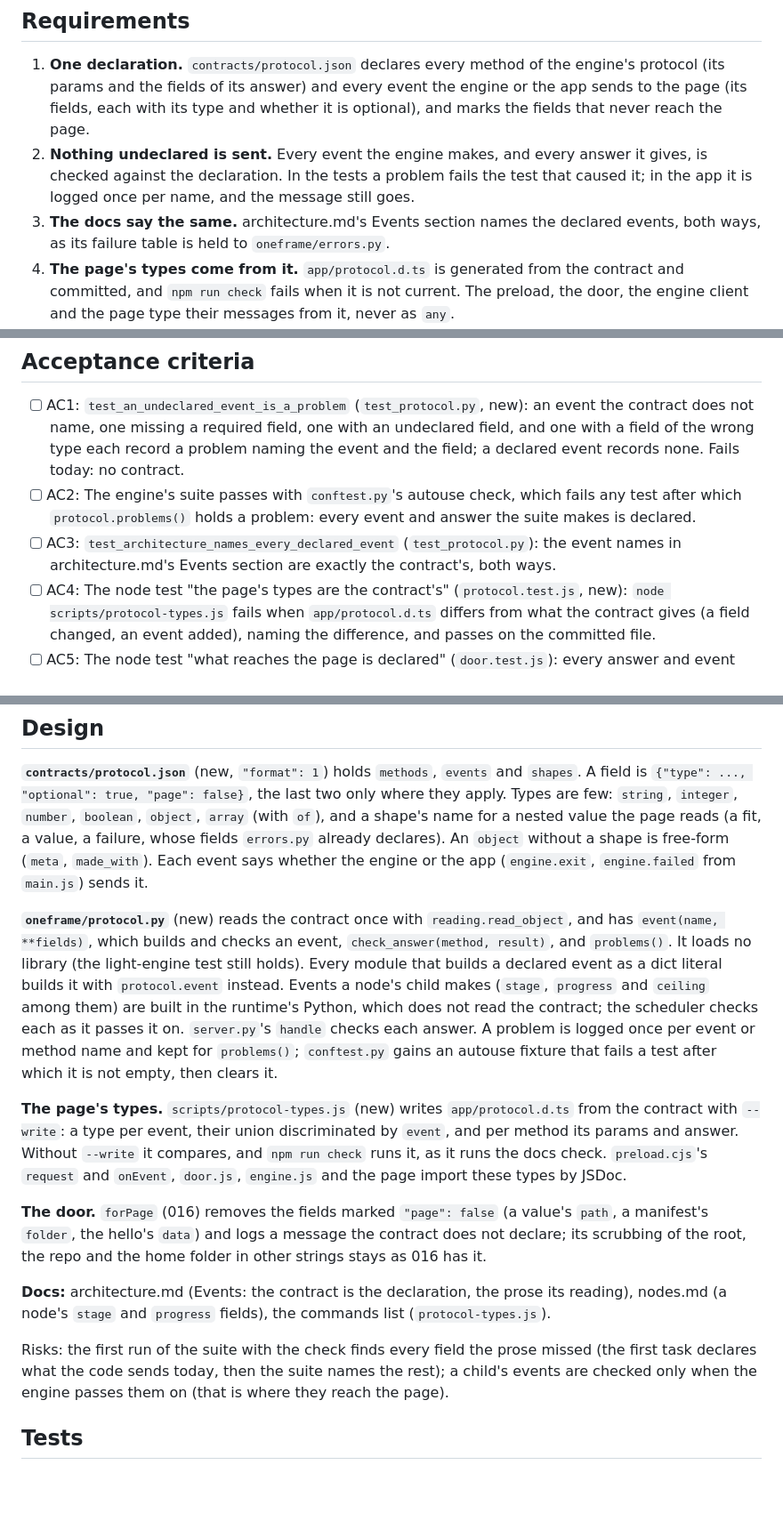
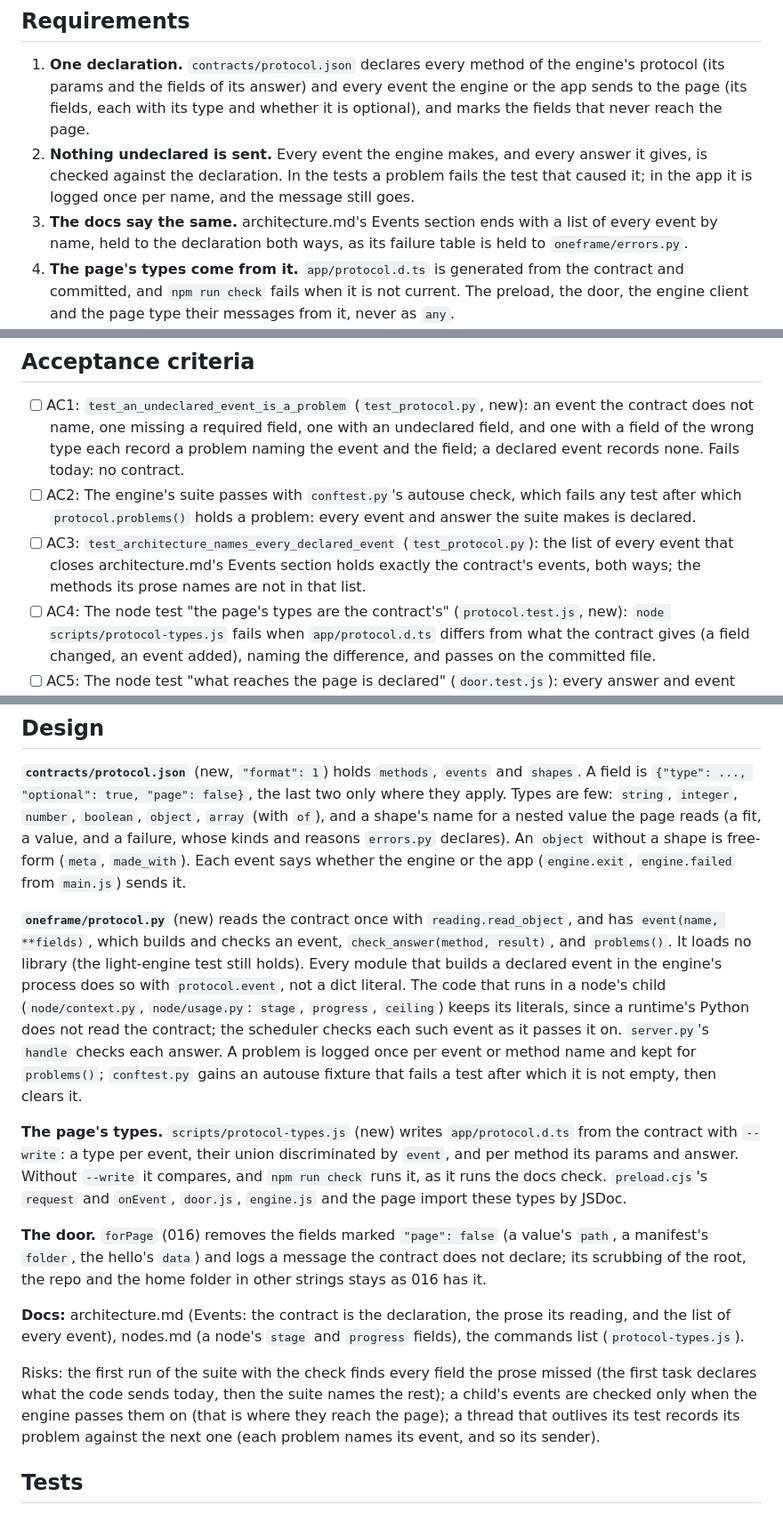
Before and after one commit to cbgithub7/oneframe-lab, a Markdown page: specs/018-protocol/spec.md, 3 parts joined by grey strips. Shown at 89% size. Drawn GitHub-style; blank space fills up the shorter version.

Commit message:
First light's drafts: what /code-review found
- 018: the child's events keep their literals (a runtime's Python does not read
  the contract); AC3 holds a closing list of events, not every dotted name in
  the prose; a thread that outlives its test is a named risk.
- 017: the viewers are read, not imported, by AC7; the change to open question
  2's note on a bundler is said for the owner.

Co-Authored-By: Claude Opus 5.5 <noreply@anthropic.com>

```diff
--- a/specs/018-protocol/spec.md
+++ b/specs/018-protocol/spec.md
@@ -26,8 +26,8 @@ page with no check failing.
 2. **Nothing undeclared is sent.** Every event the engine makes, and every answer it gives, is
    checked against the declaration. In the tests a problem fails the test that caused it; in the
    app it is logged once per name, and the message still goes.
-3. **The docs say the same.** architecture.md's Events section names the declared events, both
-   ways, as its failure table is held to `oneframe/errors.py`.
+3. **The docs say the same.** architecture.md's Events section ends with a list of every event by
+   name, held to the declaration both ways, as its failure table is held to `oneframe/errors.py`.
 4. **The page's types come from it.** `app/protocol.d.ts` is generated from the contract and
    committed, and `npm run check` fails when it is not current. The preload, the door, the engine
    client and the page type their messages from it, never as `any`.
@@ -42,8 +42,9 @@ page with no check failing.
   none. Fails today: no contract.
 - [ ] AC2: The engine's suite passes with `conftest.py`'s autouse check, which fails any test after
   which `protocol.problems()` holds a problem: every event and answer the suite makes is declared.
-- [ ] AC3: `test_architecture_names_every_declared_event` (`test_protocol.py`): the event names in
-  architecture.md's Events section are exactly the contract's, both ways.
+- [ ] AC3: `test_architecture_names_every_declared_event` (`test_protocol.py`): the list of every
+  event that closes architecture.md's Events section holds exactly the contract's events, both
+  ways; the methods its prose names are not in that list.
 - [ ] AC4: The node test "the page's types are the contract's" (`protocol.test.js`, new):
   `node scripts/protocol-types.js` fails when `app/protocol.d.ts` differs from what the contract
   gives (a field changed, an event added), naming the difference, and passes on the committed file.
@@ -59,16 +60,17 @@ page with no check failing.
 **`contracts/protocol.json`** (new, `"format": 1`) holds `methods`, `events` and `shapes`. A field
 is `{"type": ..., "optional": true, "page": false}`, the last two only where they apply. Types are
 few: `string`, `integer`, `number`, `boolean`, `object`, `array` (with `of`), and a shape's name
-for a nested value the page reads (a fit, a value, a failure, whose fields `errors.py` already
-declares). An `object` without a shape is free-form (`meta`, `made_with`). Each event says whether
+for a nested value the page reads (a fit, a value, and a failure, whose kinds and reasons
+`errors.py` declares). An `object` without a shape is free-form (`meta`, `made_with`). Each event says whether
 the engine or the app (`engine.exit`, `engine.failed` from `main.js`) sends it.
 
 **`oneframe/protocol.py`** (new) reads the contract once with `reading.read_object`, and has
 `event(name, **fields)`, which builds and checks an event, `check_answer(method, result)`, and
 `problems()`. It loads no library (the light-engine test still holds). Every module that builds a
-declared event as a dict literal builds it with `protocol.event` instead. Events a node's child
-makes (`stage`, `progress` and `ceiling` among them) are built in the runtime's Python, which does
-not read the contract; the scheduler checks each as it passes it on. `server.py`'s
+declared event in the engine's process does so with `protocol.event`, not a dict literal. The code
+that runs in a node's child (`node/context.py`, `node/usage.py`: `stage`, `progress`, `ceiling`)
+keeps its literals, since a runtime's Python does not read the contract; the scheduler checks each
+such event as it passes it on. `server.py`'s
 `handle` checks each answer. A problem is logged once per event or method name and kept for
 `problems()`; `conftest.py` gains an autouse fixture that fails a test after which it is not empty,
 then clears it.
@@ -83,12 +85,15 @@ types by JSDoc.
 manifest's `folder`, the hello's `data`) and logs a message the contract does not declare; its
 scrubbing of the root, the repo and the home folder in other strings stays as 016 has it.
 
-**Docs:** architecture.md (Events: the contract is the declaration, the prose its reading),
+**Docs:** architecture.md (Events: the contract is the declaration, the prose its reading, and
+the list of every event),
 nodes.md (a node's `stage` and `progress` fields), the commands list (`protocol-types.js`).
 
 Risks: the first run of the suite with the check finds every field the prose missed (the first
 task declares what the code sends today, then the suite names the rest); a child's events are
-checked only when the engine passes them on (that is where they reach the page).
+checked only when the engine passes them on (that is where they reach the page); a thread that
+outlives its test records its problem against the next one (each problem names its event, and so
+its sender).
 
 ## Tests
 
```
Also changed, not shown: specs/017-first-page/spec.md (+7 -4 lines).
